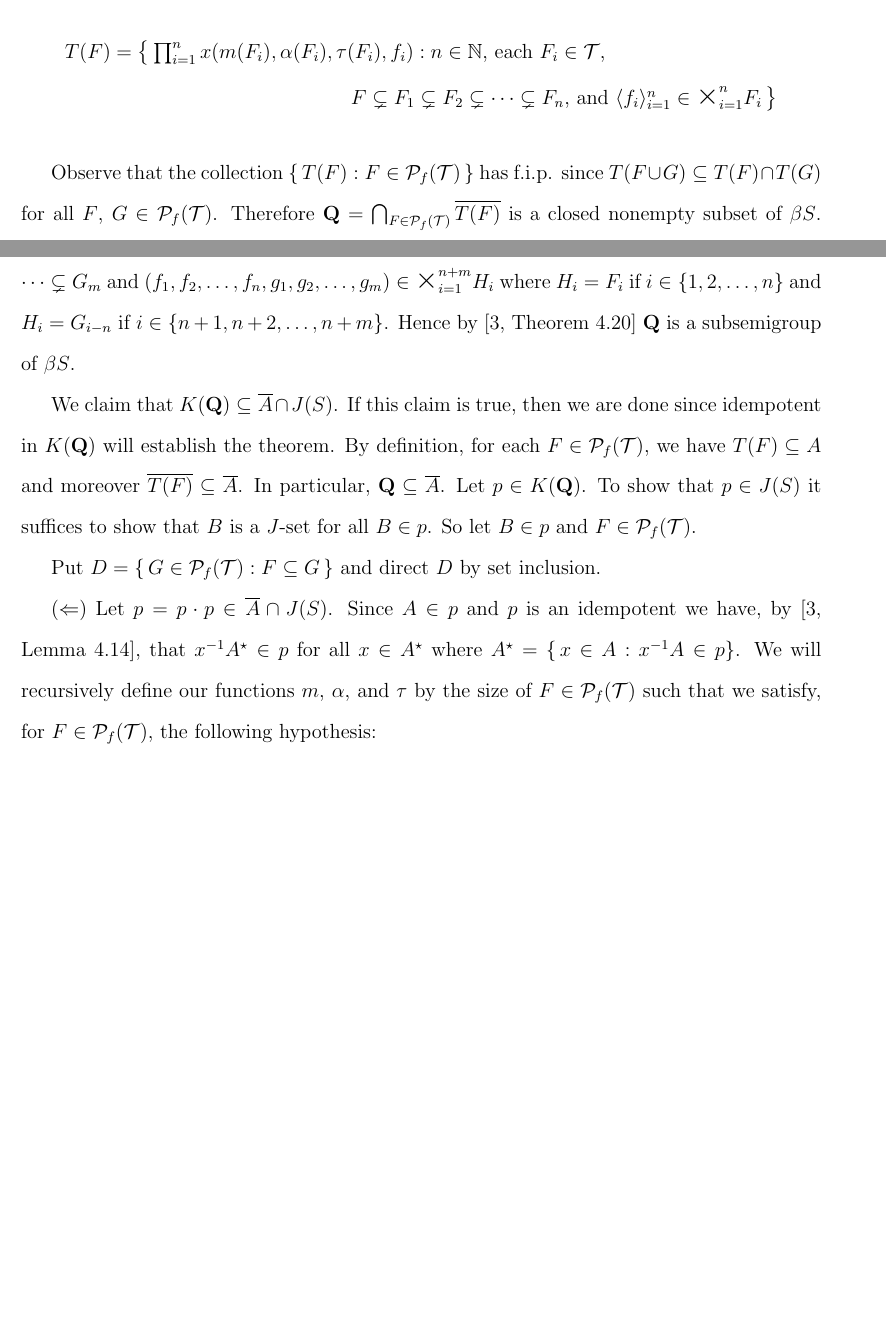
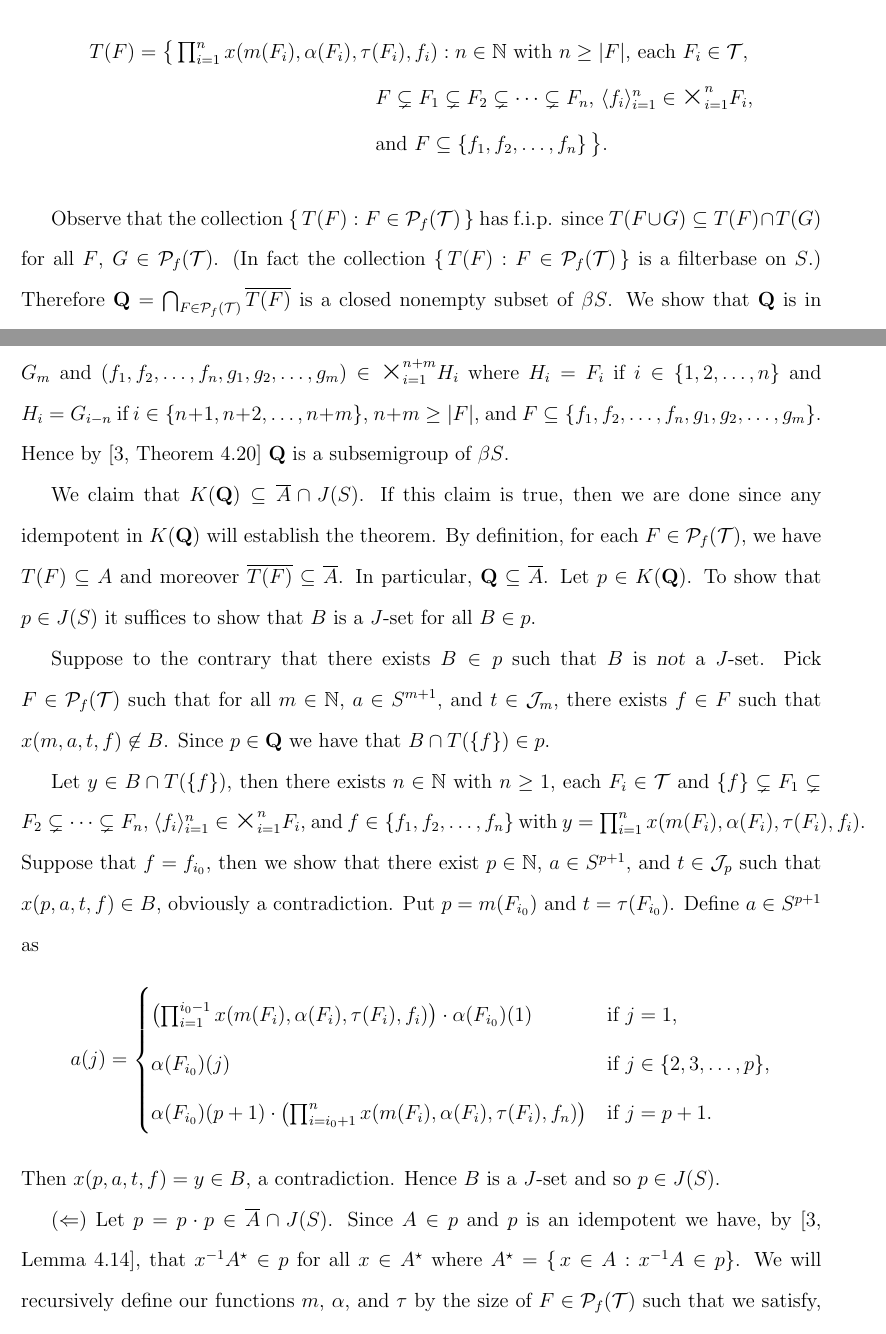
Before and after one commit to johnsojh/dissertation, a LaTeX document (central/cstsimple.tex): two parts of pages 10 and 11 of 12 before the commit and two parts of pages 10 and 11 of 13 after it, joined at a grey line, cut so that both start at the same text, the shorter picture padded with empty space. Compiled offline with pdfLaTeX.

Commit message:
Add proof that C-set are members of idempotents in J(S).
The proof I have here is an improvement of the original proof since it
avoids the use of the powerful [HS, Lemma 14.9].

```diff
--- a/central/cstsimple.tex
+++ b/central/cstsimple.tex
@@ -485,11 +485,13 @@ We now prove that $C$-sets and idempotents in $J(S)$ are closely related.
   Pick $m \colon \Pf(\calT) \to \bbN$, $\alpha \colon \bigtimes_{F \in \Pf(\calT)} S^{m(F)+1}$, and $\tau \in \bigtimes_{F \in \Pf(\calT)} \calJ_{m(F)}$ as guaranteed by the definition of a $C$-set.
   For each $F \in \Pf(\calT)$ define
   \begin{align*}
-    T(F) &= \bigl\{\, \textstyle \prod_{i=1}^n x(m(F_i), \alpha(F_i), \tau(F_i), f_i) : \mbox{$n \in \bbN$, each $F_i \in \calT$,}\\
- &\hspace{12em}\mbox{$F \subsetneq F_1 \subsetneq F_2 \subsetneq \cdots \subsetneq F_n$, and $\la f_i \ra_{i=1}^n \in \bigtimes_{i=1}^n F_i$} \,\bigr\}
+    T(F) &= \bigl\{\, \textstyle \prod_{i=1}^n x(m(F_i), \alpha(F_i), \tau(F_i), f_i) : \mbox{$n \in \bbN$ with $n \ge |F|$, each $F_i \in \calT$,}\\
+ &\hspace{12em}\mbox{$F \subsetneq F_1 \subsetneq F_2 \subsetneq \cdots \subsetneq F_n$, $\la f_i \ra_{i=1}^n \in \bigtimes_{i=1}^n F_i$,} \\
+ &\hspace{12em} \mbox{and $F \subseteq \{f_1, f_2, \ldots, f_n\}$} \,\bigr\}.
   \end{align*}
 
   Observe that the collection $\{\, T(F) : F \in \Pf(\calT) \,\}$ has f.i.p. since $T(F \cup G) \subseteq T(F) \cap T(G)$ for all $F$, $G \in \Pf(\calT)$.
+  (In fact the collection $\{\, T(F) : F \in \Pf(\calT) \,\}$ is a filterbase on $S$.)
   Therefore $\mathbf{Q} = \bigcap_{F \in \Pf(\calT)} \overline{T(F)}$ is a closed nonempty subset of $\beta S$.
   We show that $\mathbf{Q}$ is in fact a subsemigroup of $\beta S$.
   We can either verify this directly or apply \cite[Theorem 4.20]{Hindman:1998fk}.
@@ -501,15 +502,32 @@ We now prove that $C$-sets and idempotents in $J(S)$ are closely related.
-  Then $y \prod_{i=1}^m x(m(G_i), \alpha(G_i), \tau(G_i), g_i) \in T(F)$ since $F \subsetneq F_1 \subsetneq F_2 \subsetneq \cdots \subsetneq F_n \subsetneq G_1 \subsetneq G_2 \subsetneq \cdots \subsetneq G_m$ and $(f_1, f_2, \ldots, f_n, g_1, g_2, \ldots, g_m) \in \bigtimes_{i=1}^{n+m} H_i$ where $H_i = F_i$ if $i \in \{1, 2, \ldots, n\}$ and $H_i = G_{i-n}$ if $i \in \{n+1, n+2, \ldots, n+m\}$.
+  Let $m \in \bbN$ with $m \ge |F_n|$, for each $i \in \{1, 2, \ldots, m\}$, $G_i \in \calT$ with $F_n \subsetneq G_1 \subsetneq G_2 \subsetneq \cdots \subsetneq G_m$, and $\la g_i \ra_{i=1}^m \in \bigtimes_{i=1}^m G_i$ with $F_n \subseteq \{g_1, g_2, \ldots, g_n\}$.
+  Then $y \prod_{i=1}^m x(m(G_i), \alpha(G_i), \tau(G_i), g_i) \in T(F)$ since $F \subsetneq F_1 \subsetneq F_2 \subsetneq \cdots \subsetneq F_n \subsetneq G_1 \subsetneq G_2 \subsetneq \cdots \subsetneq G_m$ and $(f_1, f_2, \ldots, f_n, g_1, g_2, \ldots, g_m) \in \bigtimes_{i=1}^{n+m} H_i$ where $H_i = F_i$ if $i \in \{1, 2, \ldots, n\}$ and $H_i = G_{i-n}$ if $i \in \{n+1, n+2, \ldots, n+m\}$, $n+m \ge |F|$, and $F \subseteq \{f_1, f_2, \ldots, f_n, g_1, g_2, \ldots, g_m\}$.
   Hence by \cite[Theorem 4.20]{Hindman:1998fk} $\mathbf{Q}$ is a subsemigroup of $\beta S$.
 
   We claim that $K(\mathbf{Q}) \subseteq \overline{A} \cap J(S)$.
-  If this claim is true, then we are done since idempotent in $K(\mathbf{Q})$ will establish the theorem.
+  If this claim is true, then we are done since any idempotent in $K(\mathbf{Q})$ will establish the theorem.
   By definition, for each $F \in \Pf(\calT)$, we have $T(F) \subseteq A$ and moreover $\overline{T(F)} \subseteq \overline{A}$.
   In particular, $\mathbf{Q} \subseteq \overline{A}$.
   Let $p \in K(\mathbf{Q})$.
   To show that $p \in J(S)$ it suffices to show that $B$ is a $J$-set for all $B \in p$.
-  So let $B \in p$ and $F \in \Pf(\calT)$.
 
-  Put $D = \{\, G \in \Pf(\calT) : F \subseteq G \,\}$ and direct $D$ by set inclusion.
+  Suppose to the contrary that there exists $B \in p$ such that $B$ is \textsl{not} a $J$-set.
+  Pick $F \in \Pf(\calT)$ such that for all $m \in \bbN$, $a \in S^{m+1}$, and $t \in \calJ_m$, there exists $f \in F$ such that $x(m, a, t, f) \not\in B$.
+  Since $p \in \mathbf{Q}$ we have that $B \cap T(\{f\}) \in p$.
+
+  Let $y \in B \cap T(\{f\})$, then there exists $n \in \bbN$ with $n \ge 1$, each $F_i \in \calT$ and $\{f\} \subsetneq F_1 \subsetneq F_2 \subsetneq \cdots \subsetneq F_n$, $\la f_i \ra_{i=1}^n \in \bigtimes_{i=1}^n F_i$, and $f \in \{f_1, f_2, \ldots, f_n\}$ with $y = \prod_{i=1}^n x(m(F_i), \alpha(F_i), \tau(F_i), f_i)$.
+  Suppose that $f = f_{i_0}$, then we show that there exist $p \in \bbN$, $a \in S^{p+1}$, and $t \in \calJ_p$ such that $x(p, a, t, f) \in B$, obviously a contradiction.
+  Put $p = m(F_{i_0})$ and $t = \tau(F_{i_0})$.
+  Define $a \in S^{p+1}$ as
+  \[
+    a(j) =
+    \begin{cases}
+      \bigl( \prod_{i=1}^{i_0-1} x(m(F_i), \alpha(F_i), \tau(F_i), f_i) \bigr) \cdot \alpha(F_{i_0})(1) & \mbox{if $j = 1$,} \\
+      \alpha(F_{i_0})(j) & \mbox{if $j \in \{2, 3, \ldots, p\}$,} \\
+      \alpha(F_{i_0})(p+1) \cdot \bigl( \prod_{i=i_0+1}^n x(m(F_i), \alpha(F_i), \tau(F_i), f_n) \bigr) & \mbox{if $j = p+1$.}
+    \end{cases}
+  \]
+  Then $x(p, a, t, f) = y \in B$, a contradiction.
+  Hence $B$ is a $J$-set and so $p \in J(S)$.
 
   ($\Leftarrow$)
   Let $p = p \cdot p \in \overline{A} \cap J(S)$.
```
Also changed, not shown: central/cstsimple.tex (3 more changed lines).
